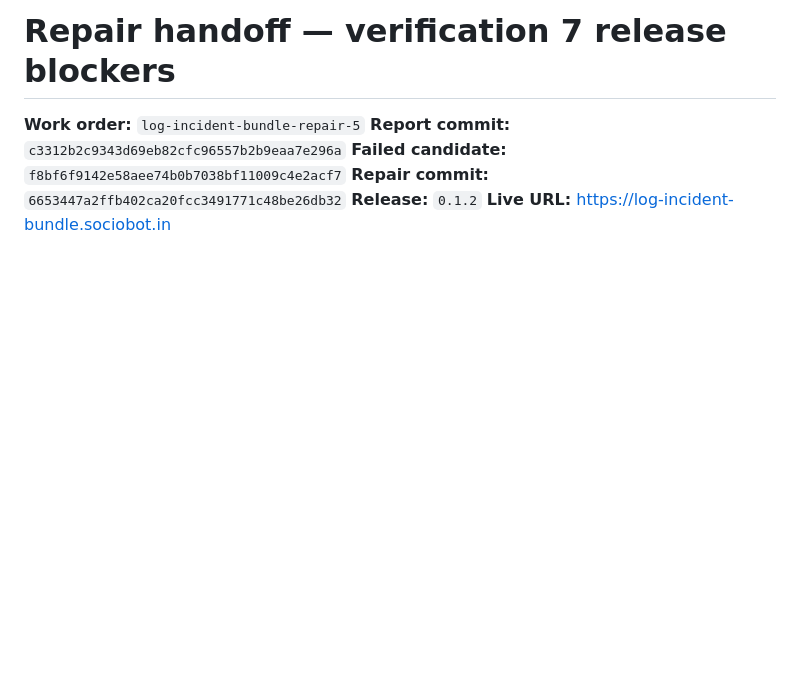
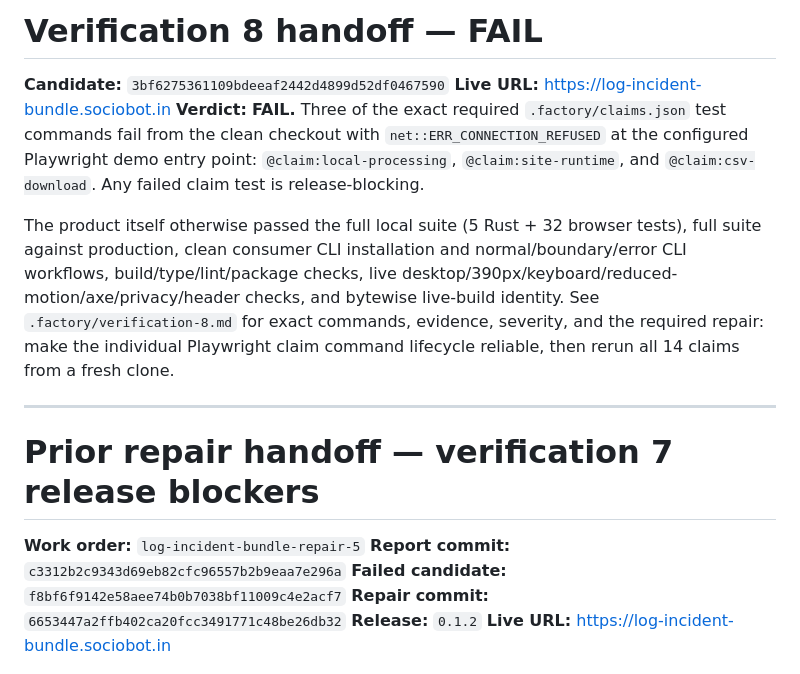
Before and after one commit to B-Divyesh/sf-log-incident-bundle, a Markdown page: .factory/handoff.md, the part around the change. GitHub-like rendering; blank space fills up the shorter version.

Commit message:
docs: record verification 8 failure

```diff
--- a/.factory/handoff.md
+++ b/.factory/handoff.md
@@ -1,4 +1,24 @@
-# Repair handoff — verification 7 release blockers
+# Verification 8 handoff — FAIL
+
+**Candidate:** `3bf6275361109bdeeaf2442d4899d52df0467590`
+**Live URL:** https://log-incident-bundle.sociobot.in
+**Verdict:** **FAIL.** Three of the exact required `.factory/claims.json` test
+commands fail from the clean checkout with
+`net::ERR_CONNECTION_REFUSED` at the configured Playwright demo entry point:
+`@claim:local-processing`, `@claim:site-runtime`, and
+`@claim:csv-download`. Any failed claim test is release-blocking.
+
+The product itself otherwise passed the full local suite (5 Rust + 32 browser
+tests), full suite against production, clean consumer CLI installation and
+normal/boundary/error CLI workflows, build/type/lint/package checks, live
+desktop/390px/keyboard/reduced-motion/axe/privacy/header checks, and bytewise
+live-build identity. See `.factory/verification-8.md` for exact commands,
+evidence, severity, and the required repair: make the individual Playwright
+claim command lifecycle reliable, then rerun all 14 claims from a fresh clone.
+
+---
+
+# Prior repair handoff — verification 7 release blockers
 
 **Work order:** `log-incident-bundle-repair-5`
 **Report commit:** `c3312b2c9343d69eb82cfc96557b2b9eaa7e296a`
```
Also changed, not shown: .factory/verification-8.md (added, +107 -0 lines).
